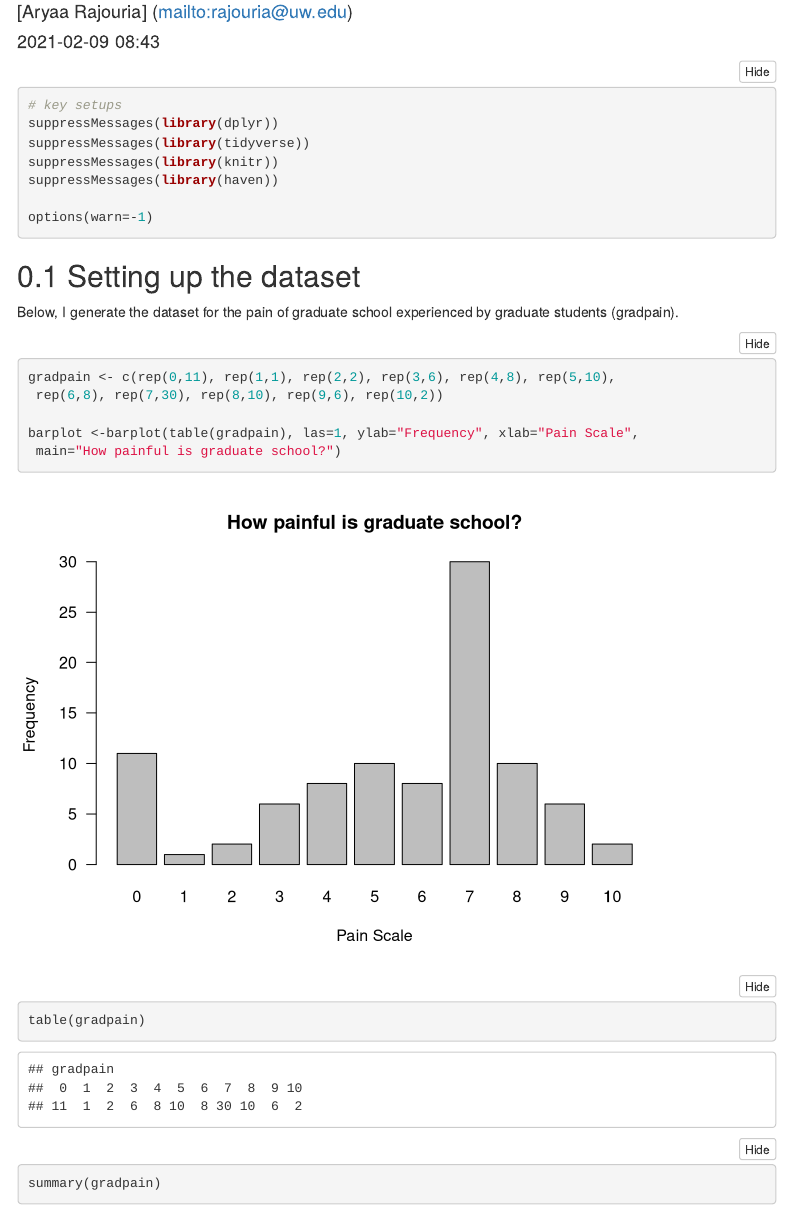
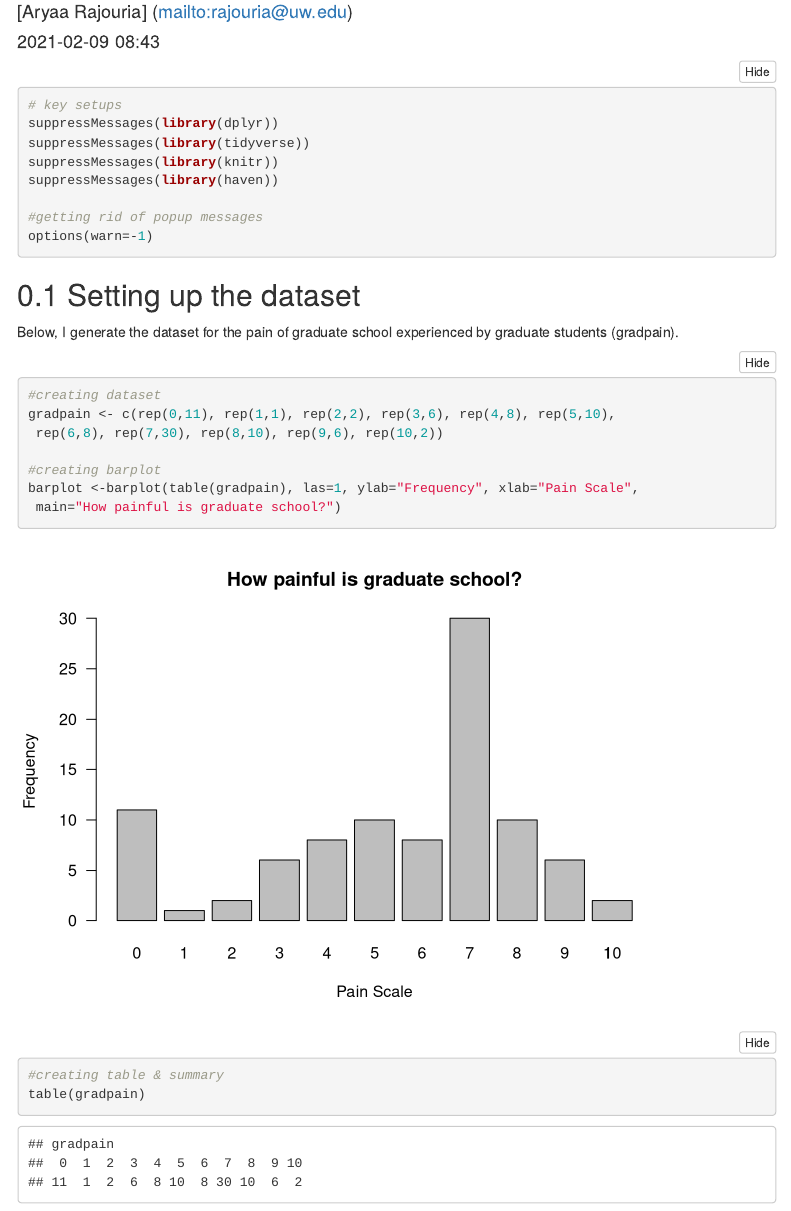
Before and after one commit to aryaa-rajouria/csde502_winter_2021_rajouria, an R Markdown document (rajouria_HWK4 (1).Rmd): the page in a window 1100 px wide, from 70 px down. Rendered offline with R 4.5, knitr and Pandoc, with nearby package versions; folded parts are opened; code that draws random numbers runs with fixed seeds of ours; some code elsewhere in the file could not run offline; menus at the side of the page are left out.

Commit message:
Added a couple of comments for clarity

````diff
--- a/rajouria_HWK4 (1).Rmd
+++ b/rajouria_HWK4 (1).Rmd
@@ -29,6 +29,7 @@ suppressMessages(library(tidyverse))
 suppressMessages(library(knitr))
 suppressMessages(library(haven))
 
+#getting rid of popup messages
 options(warn=-1)
 ```
 
@@ -36,12 +37,15 @@ options(warn=-1)
 
 Below, I generate the dataset for the pain of graduate school experienced by graduate students (gradpain).
 ```{r data}
+#creating dataset
 gradpain <- c(rep(0,11), rep(1,1), rep(2,2), rep(3,6), rep(4,8), rep(5,10),
  rep(6,8), rep(7,30), rep(8,10), rep(9,6), rep(10,2))
 
+#creating barplot
 barplot <-barplot(table(gradpain), las=1, ylab="Frequency", xlab="Pain Scale",
  main="How painful is graduate school?")
 
+#creating table & summary
 table(gradpain)
 summary(gradpain)
 ```
````
Also changed, not shown: rajouria_HWK4 (1).Rmd (3 more changed lines).
